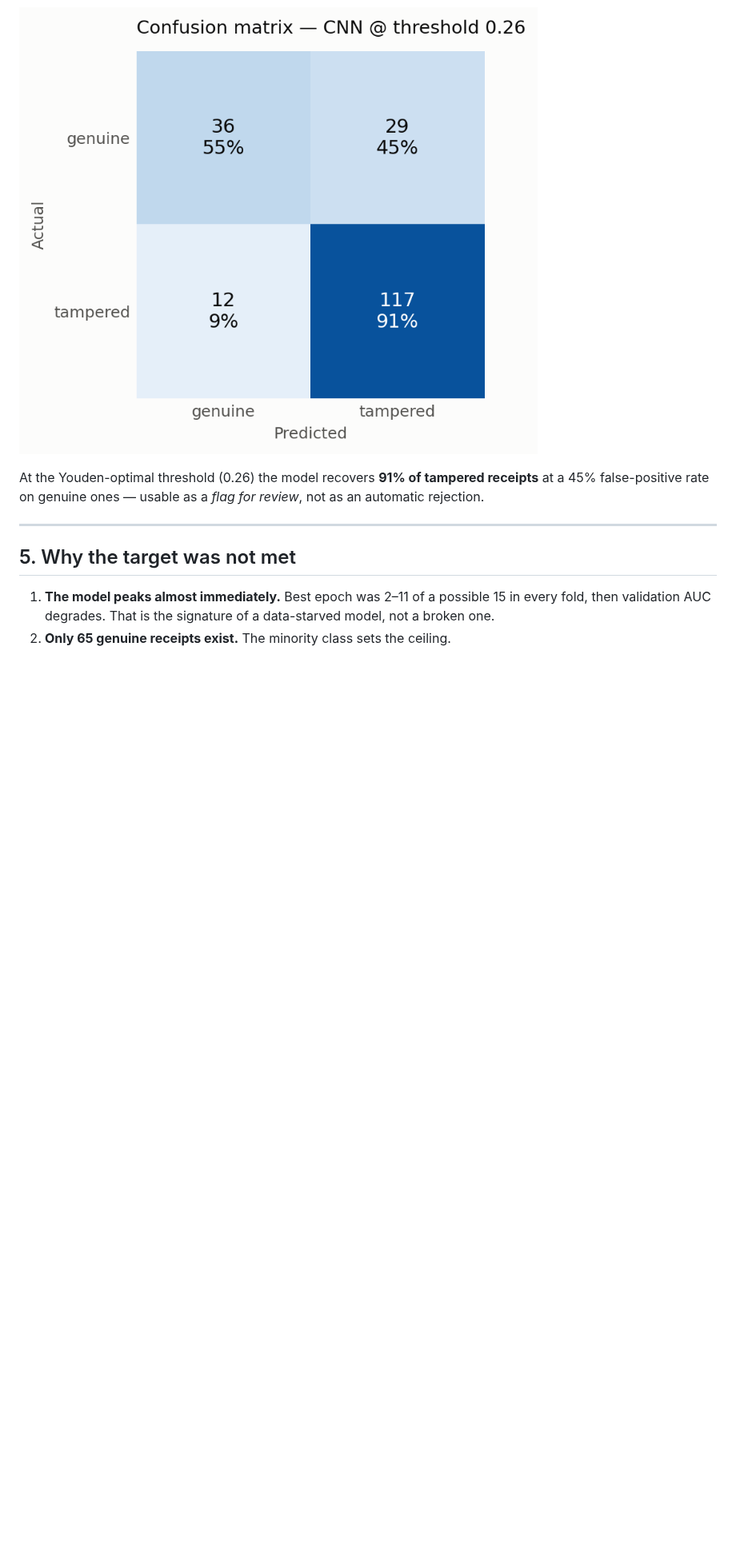
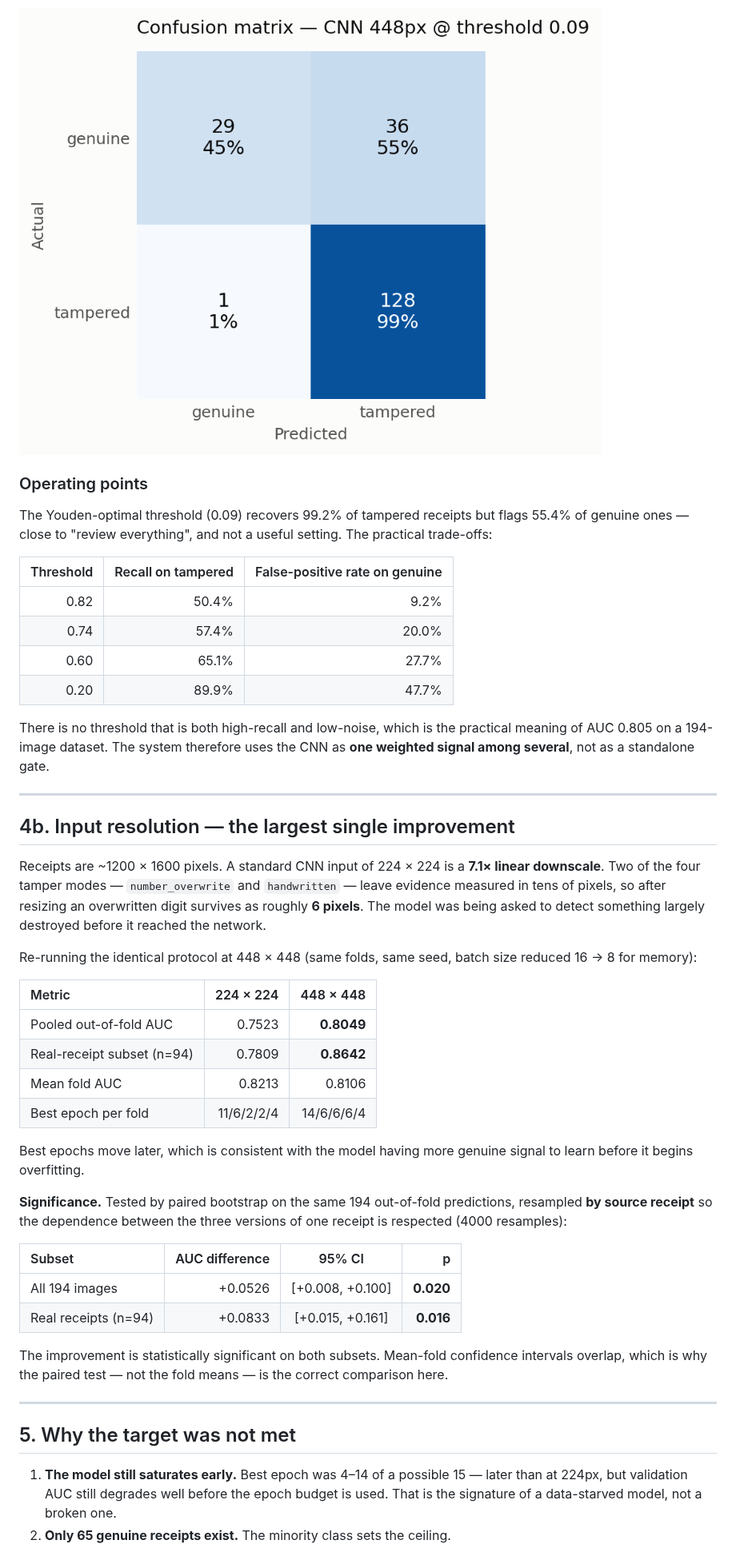
Before and after one commit to ashfaaqkt/Bill-Scanning-Based-Reward-Intelligence-System-Final-Project-Team-ARAJ, a Markdown page: report/fraud_test_report.md, the part around one of its changes. Shown at 80% size. GitHub-like rendering; pictures changed too: report/assets/fig_confusion_matrix.png; blank space fills up the shorter version.

```diff
--- a/report/fraud_test_report.md
+++ b/report/fraud_test_report.md
@@ -129,15 +133,64 @@ features on 194 samples.
 
 ![Confusion matrix](assets/fig_confusion_matrix.png)
 
-At the Youden-optimal threshold (0.26) the model recovers **91% of tampered
-receipts** at a 45% false-positive rate on genuine ones — usable as a *flag for
-review*, not as an automatic rejection.
+### Operating points
+
+The Youden-optimal threshold (0.09) recovers 99.2% of tampered receipts but flags
+55.4% of genuine ones — close to "review everything", and not a useful setting.
+The practical trade-offs:
+
+| Threshold | Recall on tampered | False-positive rate on genuine |
+|---:|---:|---:|
+| 0.82 | 50.4% | 9.2% |
+| 0.74 | 57.4% | 20.0% |
+| 0.60 | 65.1% | 27.7% |
+| 0.20 | 89.9% | 47.7% |
+
+There is no threshold that is both high-recall and low-noise, which is the
+practical meaning of AUC 0.805 on a 194-image dataset. The system therefore uses
+the CNN as **one weighted signal among several**, not as a standalone gate.
+
+---
+
+## 4b. Input resolution — the largest single improvement
+
+Receipts are ~1200 × 1600 pixels. A standard CNN input of 224 × 224 is a **7.1×
+linear downscale**. Two of the four tamper modes — `number_overwrite` and
+`handwritten` — leave evidence measured in tens of pixels, so after resizing an
+overwritten digit survives as roughly **6 pixels**. The model was being asked to
+detect something largely destroyed before it reached the network.
+
+Re-running the identical protocol at 448 × 448 (same folds, same seed, batch size
+reduced 16 → 8 for memory):
+
+| Metric | 224 × 224 | 448 × 448 |
+|:---|---:|---:|
+| Pooled out-of-fold AUC | 0.7523 | **0.8049** |
+| Real-receipt subset (n=94) | 0.7809 | **0.8642** |
+| Mean fold AUC | 0.8213 | 0.8106 |
+| Best epoch per fold | 11/6/2/2/4 | 14/6/6/6/4 |
+
+Best epochs move later, which is consistent with the model having more genuine
+signal to learn before it begins overfitting.
+
+**Significance.** Tested by paired bootstrap on the same 194 out-of-fold
+predictions, resampled **by source receipt** so the dependence between the three
+versions of one receipt is respected (4000 resamples):
+
+| Subset | AUC difference | 95% CI | p |
+|:---|---:|:---:|---:|
+| All 194 images | +0.0526 | [+0.008, +0.100] | **0.020** |
+| Real receipts (n=94) | +0.0833 | [+0.015, +0.161] | **0.016** |
+
+The improvement is statistically significant on both subsets. Mean-fold
+confidence intervals overlap, which is why the paired test — not the fold means —
+is the correct comparison here.
 
 ---
 
 ## 5. Why the target was not met
 
-1. **The model peaks almost immediately.** Best epoch was 2–11 of a possible 15 in
-   every fold, then validation AUC degrades. That is the signature of a data-starved
-   model, not a broken one.
+1. **The model still saturates early.** Best epoch was 4–14 of a possible 15 — later
+   than at 224px, but validation AUC still degrades well before the epoch budget is
+   used. That is the signature of a data-starved model, not a broken one.
 2. **Only 65 genuine receipts exist.** The minority class sets the ceiling.
```
Also changed, not shown: other parts of report/fraud_test_report.md (+32 -27 lines), report/sprint3_summary_report.md (+26 -19 lines), report/assets/fig_ablation.png, report/assets/fig_fold_auc.png, report/assets/fig_roc_curves.png, 9 other files.
